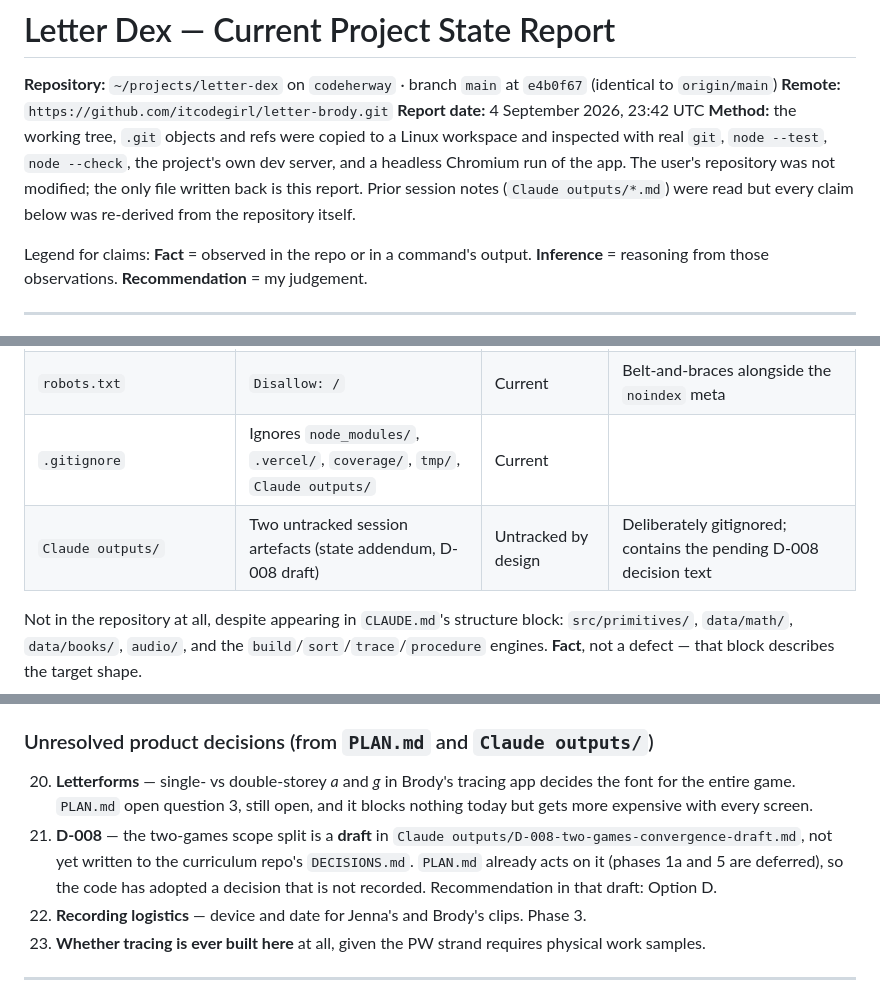
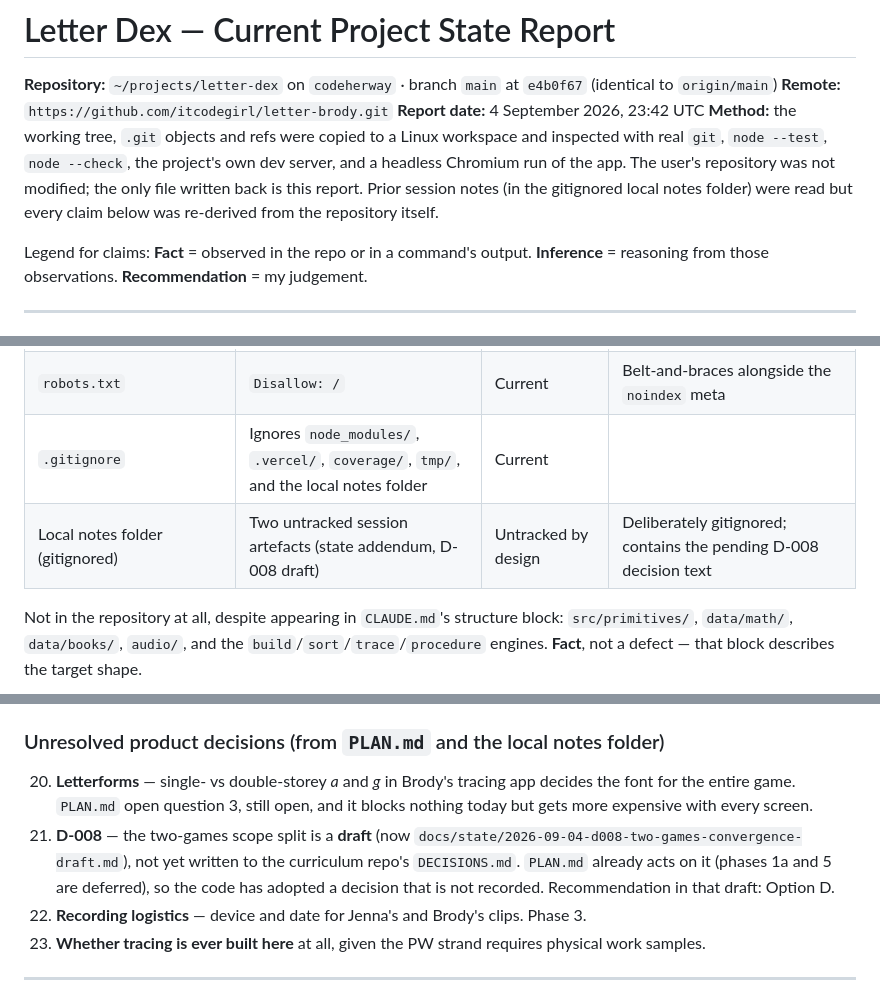
Before and after one commit to itcodegirl/letter-dex, a Markdown page: docs/state/2026-09-04-current-state-report.md, 3 parts joined by grey strips. GitHub-like rendering.

Commit message:
Remove tool names from the recorded analysis documents
Refers to the local notes folder and sibling feature branches by role instead of by name.

```diff
--- a/docs/state/2026-09-04-current-state-report.md
+++ b/docs/state/2026-09-04-current-state-report.md
@@ -3,7 +3,7 @@
 **Repository:** `~/projects/letter-dex` on `codeherway` · branch `main` at `e4b0f67` (identical to `origin/main`)
 **Remote:** `https://github.com/itcodegirl/letter-brody.git`
 **Report date:** 4 September 2026, 23:42 UTC
-**Method:** the working tree, `.git` objects and refs were copied to a Linux workspace and inspected with real `git`, `node --test`, `node --check`, the project's own dev server, and a headless Chromium run of the app. The user's repository was not modified; the only file written back is this report. Prior session notes (`Claude outputs/*.md`) were read but every claim below was re-derived from the repository itself.
+**Method:** the working tree, `.git` objects and refs were copied to a Linux workspace and inspected with real `git`, `node --test`, `node --check`, the project's own dev server, and a headless Chromium run of the app. The user's repository was not modified; the only file written back is this report. Prior session notes (in the gitignored local notes folder) were read but every claim below was re-derived from the repository itself.
 
 Legend for claims: **Fact** = observed in the repo or in a command's output. **Inference** = reasoning from those observations. **Recommendation** = my judgement.
 
@@ -98,8 +98,8 @@ Evidence for the rating: 12/12 automated tests pass (`npm test`); all 20 tracked
 | `docs/sources/*.md` | Curriculum reference (38 KB) and the 1 Sep learner baseline | Current, not loaded by the app | |
 | `docs/state/` | Directory for dated state reports | **Was empty** before this file | |
 | `robots.txt` | `Disallow: /` | Current | Belt-and-braces alongside the `noindex` meta |
-| `.gitignore` | Ignores `node_modules/`, `.vercel/`, `coverage/`, `tmp/`, `Claude outputs/` | Current | |
-| `Claude outputs/` | Two untracked session artefacts (state addendum, D-008 draft) | Untracked by design | Deliberately gitignored; contains the pending D-008 decision text |
+| `.gitignore` | Ignores `node_modules/`, `.vercel/`, `coverage/`, `tmp/`, and the local notes folder | Current | |
+| Local notes folder (gitignored) | Two untracked session artefacts (state addendum, D-008 draft) | Untracked by design | Deliberately gitignored; contains the pending D-008 decision text |
 
 Not in the repository at all, despite appearing in `CLAUDE.md`'s structure block: `src/primitives/`, `data/math/`, `data/books/`, `audio/`, and the `build`/`sort`/`trace`/`procedure` engines. **Fact**, not a defect — that block describes the target shape.
 
@@ -266,10 +266,10 @@ e311d5b  2026-09-02 22:56  feat: add Phase 0 data and progress foundation
 18. Escape or template-bind API strings instead of `innerHTML` interpolation.
 19. Reconcile `CLAUDE.md`'s structure block with what exists (mark target directories as target).
 
-### Unresolved product decisions (from `PLAN.md` and `Claude outputs/`)
+### Unresolved product decisions (from `PLAN.md` and the local notes folder)
 
 20. **Letterforms** — single- vs double-storey *a* and *g* in Brody's tracing app decides the font for the entire game. `PLAN.md` open question 3, still open, and it blocks nothing today but gets more expensive with every screen.
-21. **D-008** — the two-games scope split is a **draft** in `Claude outputs/D-008-two-games-convergence-draft.md`, not yet written to the curriculum repo's `DECISIONS.md`. `PLAN.md` already acts on it (phases 1a and 5 are deferred), so the code has adopted a decision that is not recorded. Recommendation in that draft: Option D.
+21. **D-008** — the two-games scope split is a **draft** (now `docs/state/2026-09-04-d008-two-games-convergence-draft.md`), not yet written to the curriculum repo's `DECISIONS.md`. `PLAN.md` already acts on it (phases 1a and 5 are deferred), so the code has adopted a decision that is not recorded. Recommendation in that draft: Option D.
 22. **Recording logistics** — device and date for Jenna's and Brody's clips. Phase 3.
 23. **Whether tracing is ever built here** at all, given the PW strand requires physical work samples.
 
```
Also changed, not shown: other parts of docs/state/2026-09-04-current-state-report.md (+2 -2 lines), docs/state/2026-09-04-three-repositories-addendum.md (+3 -3 lines).
